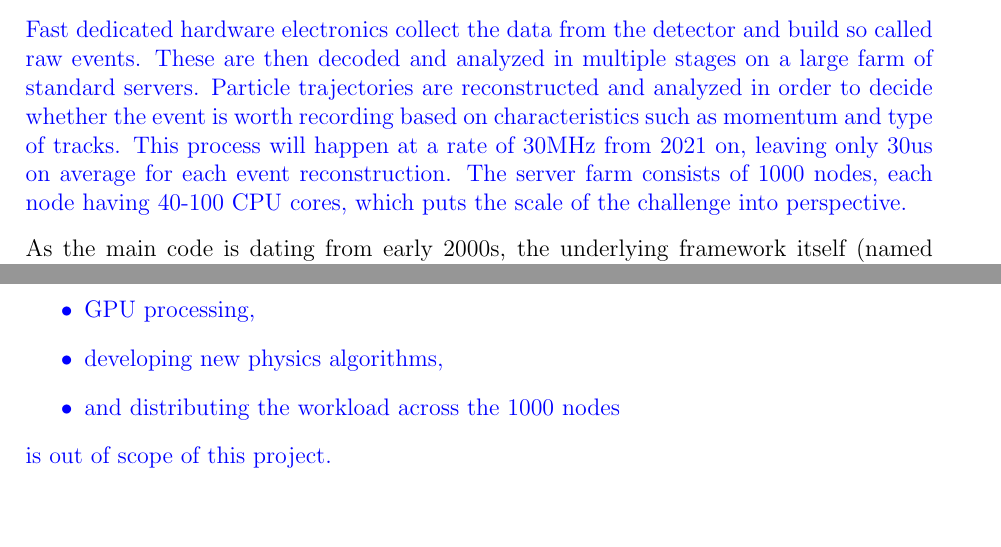
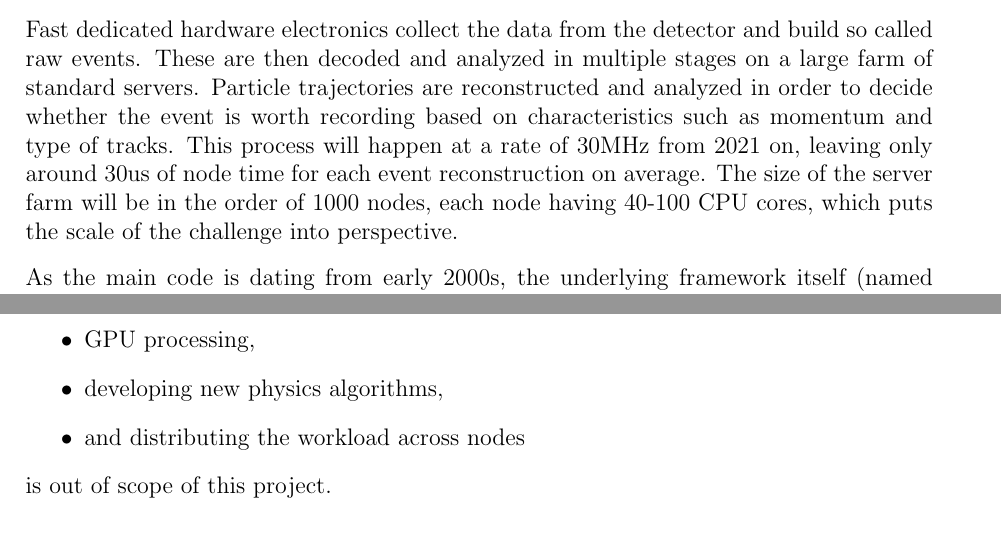
Before and after one commit to petiaccja/UU_CERN_Thesis, a LaTeX thesis (Proposal/uu_cern_thesis_proposal.tex): two parts of pages 1 and 3 of 3, joined at a grey line, cut so that both start at the same text, the shorter picture padded with empty space. Compiled offline with pdfLaTeX.

Commit message:
proposal final
removed color highlight, fixed time and node count details

```diff
--- a/Proposal/uu_cern_thesis_proposal.tex
+++ b/Proposal/uu_cern_thesis_proposal.tex
@@ -51,9 +51,7 @@
 	The amount of data generated for collisions is huge, however, only a small fraction of events are worth storing for further investigation. The purpose of the so-called \textit{trigger software} is to process the data in real-time to filter for interesting events, which are further processed offline.
 
 	\vspace{0.7pc}
-	\color{blue}
-	Fast dedicated hardware electronics collect the data from the detector and build so called raw events. These are then decoded and analyzed in multiple stages on a large farm of standard servers. Particle trajectories are reconstructed and analyzed in order to decide whether the event is worth recording based on characteristics such as momentum and type of tracks. This process will happen at a rate of 30MHz from 2021 on, leaving only 30us on average for each event reconstruction. The server farm consists of 1000 nodes, each node having 40-100 CPU cores, which puts the scale of the challenge into perspective.
-	\color{black}
+	Fast dedicated hardware electronics collect the data from the detector and build so called raw events. These are then decoded and analyzed in multiple stages on a large farm of standard servers. Particle trajectories are reconstructed and analyzed in order to decide whether the event is worth recording based on characteristics such as momentum and type of tracks. This process will happen at a rate of 30MHz from 2021 on, leaving only around 30us of node time for each event reconstruction on average. The size of the server farm will be in the order of 1000 nodes, each node having 40-100 CPU cores, which puts the scale of the challenge into perspective.
 
 	\vspace{0.7pc}
 	As the main code is dating from early 2000s, the underlying framework itself (named Gaudi) was not prepared for such workload and environment. A lot of effort has been put into modernizing it in the past years but the performance is not satisfactory yet. The goal is to achieve a 3 times speedup of the code compared to its current state. (This means a 6 times speedup compared to the code before modernization.)
@@ -152,10 +147,9 @@
 	\begin{itemize}
 		\item GPU processing,
 		\item developing new physics algorithms,
-		\item and distributing the workload across the 1000 nodes
+		\item and distributing the workload across nodes
 	\end{itemize}
 	is out of scope of this project.
-	\color{black}
 
 
 	%----------------------------------------------------------------------------
```
Also changed, not shown: Proposal/uu_cern_thesis_proposal.pdf, Proposal/uu_cern_thesis_proposal.tex (3 more changed lines).
